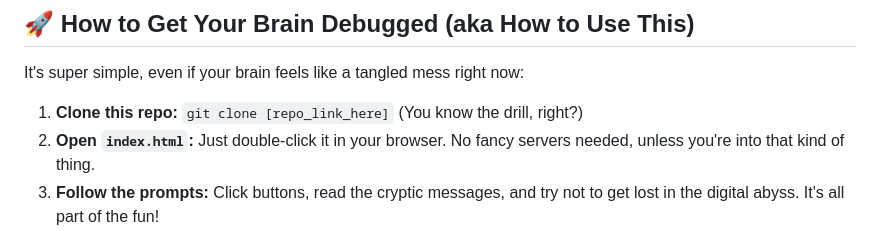
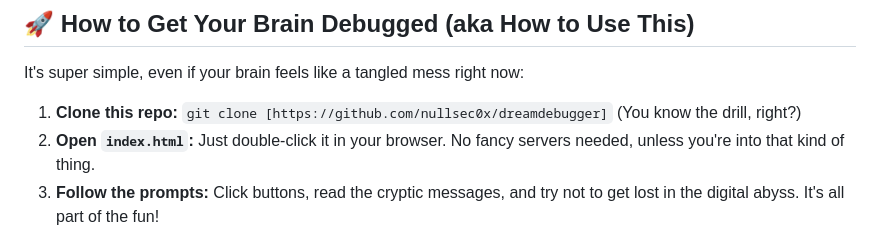
Before and after one commit to nullsec0x/dreamdebugger, a Markdown page: README.md, the part around the change. Rendered like a GitHub page.

```diff
--- a/README.md
+++ b/README.md
@@ -23,7 +23,7 @@ Think of it as a digital journey into the weirdest corners of your mind. We've g
 
 It's super simple, even if your brain feels like a tangled mess right now:
 
-1.  **Clone this repo:** `git clone [repo_link_here]` (You know the drill, right?)
+1.  **Clone this repo:** `git clone [https://github.com/nullsec0x/dreamdebugger]` (You know the drill, right?)
 2.  **Open `index.html`:** Just double-click it in your browser. No fancy servers needed, unless you're into that kind of thing.
 3.  **Follow the prompts:** Click buttons, read the cryptic messages, and try not to get lost in the digital abyss. It's all part of the fun!
 4.  **Pro-tip:** Keep an eye out for hidden secrets. We heard there's a special key combo that unlocks something cool in the console. Just sayin
```
